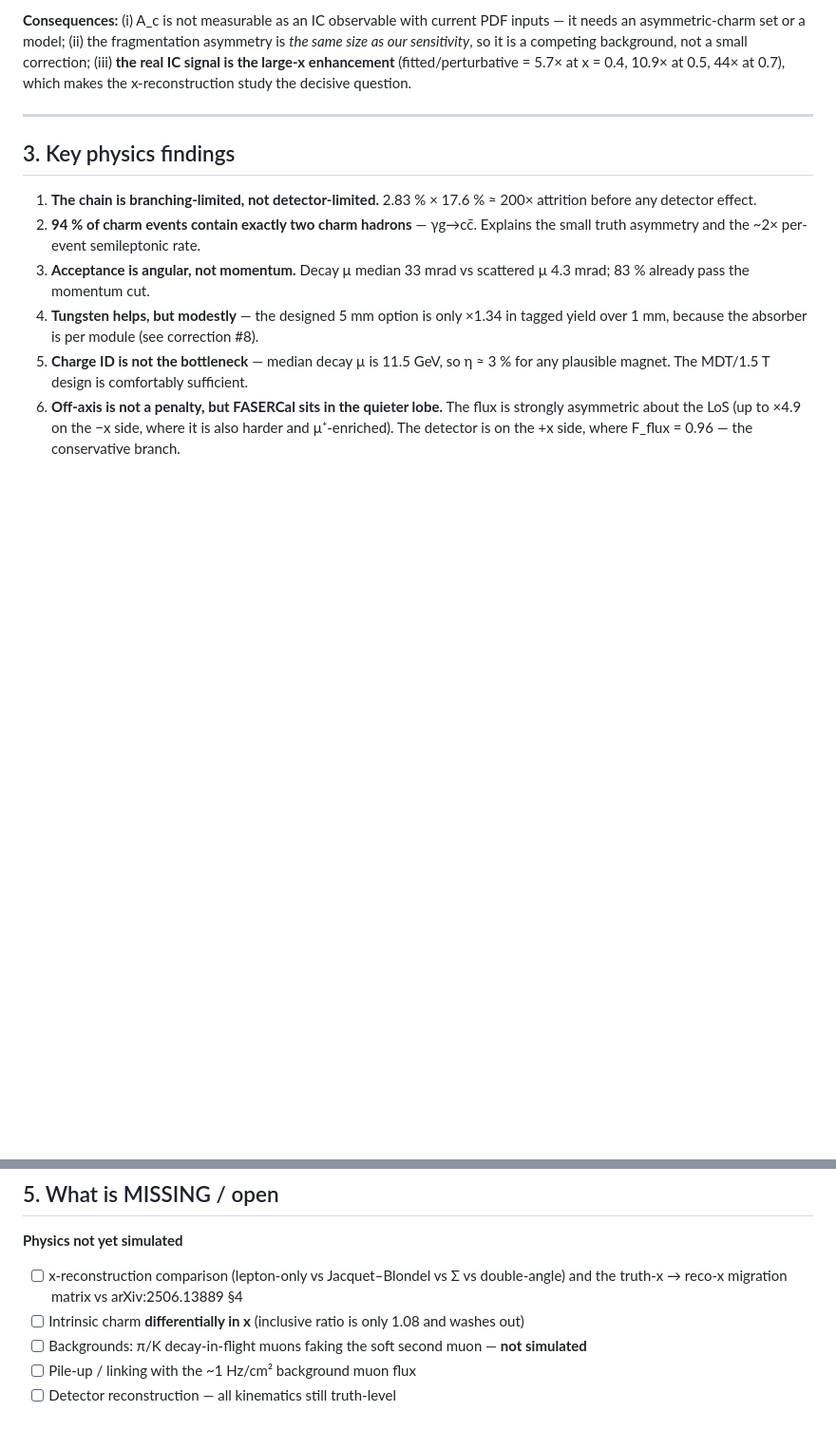
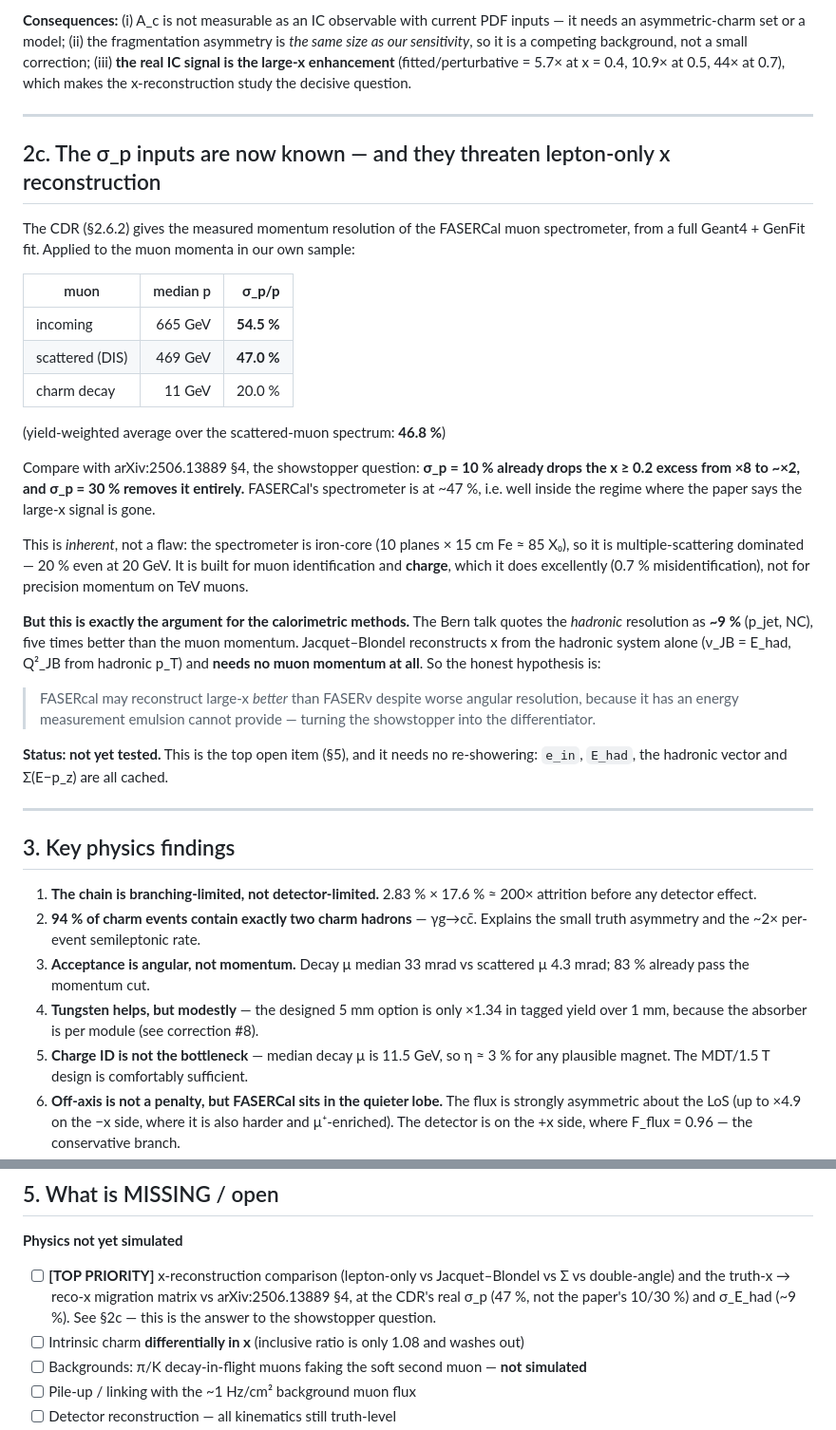
Before and after one commit to virgolaema/fasercal-muDIS, a Markdown page: docs/STATUS.md, 2 parts joined by grey strips. Shown at 95% size. GitHub-like rendering; blank space fills up the shorter version.

Commit message:
Record the real sigma_p and what it implies for x reconstruction
The CDR Sec 2.6.2 momentum resolution, applied to the muon momenta in our own
sample, gives:
    incoming muon    median 665 GeV -> sigma_p/p = 54.5%
    scattered muon   median 469 GeV -> sigma_p/p = 47.0%
    charm decay muon median  11 GeV -> sigma_p/p = 20.0%
yield-weighted average over the scattered-muon spectrum: 46.8%.

arXiv:2506.13889 Sec 4 finds that sigma_p = 10% already drops the x>=0.2 charm
excess from x8 to ~x2, and that 30% removes it entirely. FASERCal's spectrometer
sits at ~47%, well inside the regime where the paper says the large-x signal is
gone. This is inherent rather than a defect: the magnet is iron-core (10 planes
x 15 cm Fe, ~85 X0) so it is multiple-scattering dominated (20% even at 20 GeV).
It is designed for muon ID and charge - which it does excellently, 0.7%
misidentification - not for precision momentum on TeV muons.

This sharpens the case for the calorimetric x-reconstruction methods: the Bern
talk quotes a hadronic resolution of ~9%, five times better than the muon
momentum, and Jacquet-Blondel needs no muon momentum at all (nu_JB = E_had,
Q2_JB from hadronic pT). The hypothesis to test is that FASERcal reconstructs
large-x BETTER than FASERnu despite worse angular resolution, because it has an
energy measurement emulsion cannot provide.

Not yet tested; promoted to top priority in the open list. Needs no re-showering
since e_in, E_had, the hadronic vector and Sigma(E-pz) are already cached.

Co-Authored-By: Claude Opus 4.8 <noreply@anthropic.com>

```diff
--- a/docs/STATUS.md
+++ b/docs/STATUS.md
@@ -115,6 +115,45 @@ the x-reconstruction study the decisive question.
 
 ---
 
+## 2c. The σ_p inputs are now known — and they threaten lepton-only x reconstruction
+
+The CDR (§2.6.2) gives the measured momentum resolution of the FASERCal muon
+spectrometer, from a full Geant4 + GenFit fit. Applied to the muon momenta in
+our own sample:
+
+| muon | median p | **σ_p/p** |
+|---|---:|---:|
+| incoming | 665 GeV | **54.5 %** |
+| scattered (DIS) | 469 GeV | **47.0 %** |
+| charm decay | 11 GeV | 20.0 % |
+
+(yield-weighted average over the scattered-muon spectrum: **46.8 %**)
+
+Compare with arXiv:2506.13889 §4, the showstopper question:
+**σ_p = 10 % already drops the x ≥ 0.2 excess from ×8 to ~×2, and σ_p = 30 %
+removes it entirely.** FASERCal's spectrometer is at ~47 %, i.e. well inside the
+regime where the paper says the large-x signal is gone.
+
+This is *inherent*, not a flaw: the spectrometer is iron-core (10 planes × 15 cm
+Fe ≈ 85 X₀), so it is multiple-scattering dominated — 20 % even at 20 GeV. It is
+built for muon identification and **charge**, which it does excellently (0.7 %
+misidentification), not for precision momentum on TeV muons.
+
+**But this is exactly the argument for the calorimetric methods.** The Bern talk
+quotes the *hadronic* resolution as **~9 %** (p_jet, NC), five times better than
+the muon momentum. Jacquet–Blondel reconstructs x from the hadronic system alone
+(ν_JB = E_had, Q²_JB from hadronic p_T) and **needs no muon momentum at all**.
+So the honest hypothesis is:
+
+> FASERcal may reconstruct large-x *better* than FASERν despite worse angular
+> resolution, because it has an energy measurement emulsion cannot provide —
+> turning the showstopper into the differentiator.
+
+**Status: not yet tested.** This is the top open item (§5), and it needs no
+re-showering: `e_in`, `E_had`, the hadronic vector and Σ(E−p_z) are all cached.
+
+---
+
 ## 3. Key physics findings
 
 1. **The chain is branching-limited, not detector-limited.** 2.83 % × 17.6 % ≈ 200× attrition before any detector effect.
@@ -153,7 +192,7 @@ the x-reconstruction study the decisive question.
 ## 5. What is MISSING / open
 
 **Physics not yet simulated**
-- [ ] x-reconstruction comparison (lepton-only vs Jacquet–Blondel vs Σ vs double-angle) and the truth-x → reco-x migration matrix vs arXiv:2506.13889 §4
+- [ ] **[TOP PRIORITY]** x-reconstruction comparison (lepton-only vs Jacquet–Blondel vs Σ vs double-angle) and the truth-x → reco-x migration matrix vs arXiv:2506.13889 §4, at the CDR's real σ_p (47 %, not the paper's 10/30 %) and σ_E_had (~9 %). See §2c — this is the answer to the showstopper question.
 - [ ] Intrinsic charm **differentially in x** (inclusive ratio is only 1.08 and washes out)
 - [ ] Backgrounds: π/K decay-in-flight muons faking the soft second muon — **not simulated**
 - [ ] Pile-up / linking with the ~1 Hz/cm² background muon flux
```
